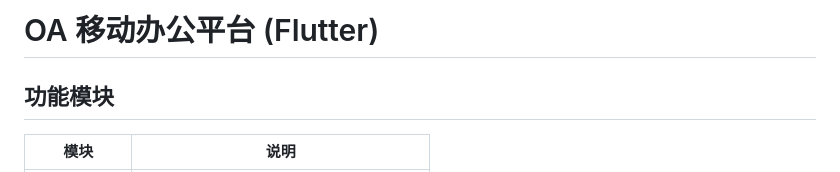
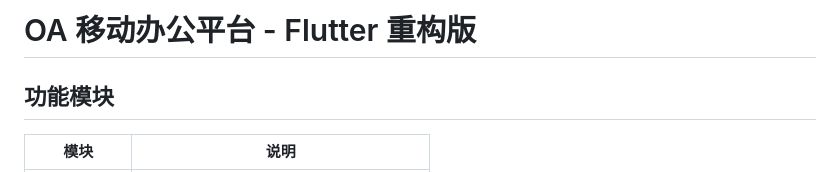
Before and after one commit to djsevenx1/shiheng_oa_flutter, a Markdown page: README.md, the part around the change. Drawn GitHub-style.

Commit message:
docs: README标题改为OA移动办公平台-Flutter重构版

```diff
--- a/README.md
+++ b/README.md
@@ -1,4 +1,4 @@
-# OA 移动办公平台 (Flutter)
+# OA 移动办公平台 - Flutter 重构版
 
 ## 功能模块
 
```
